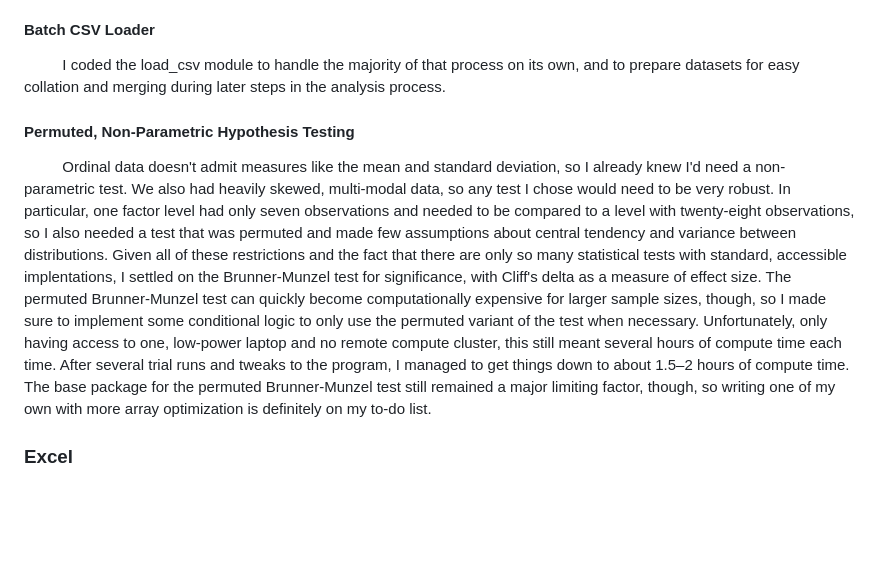
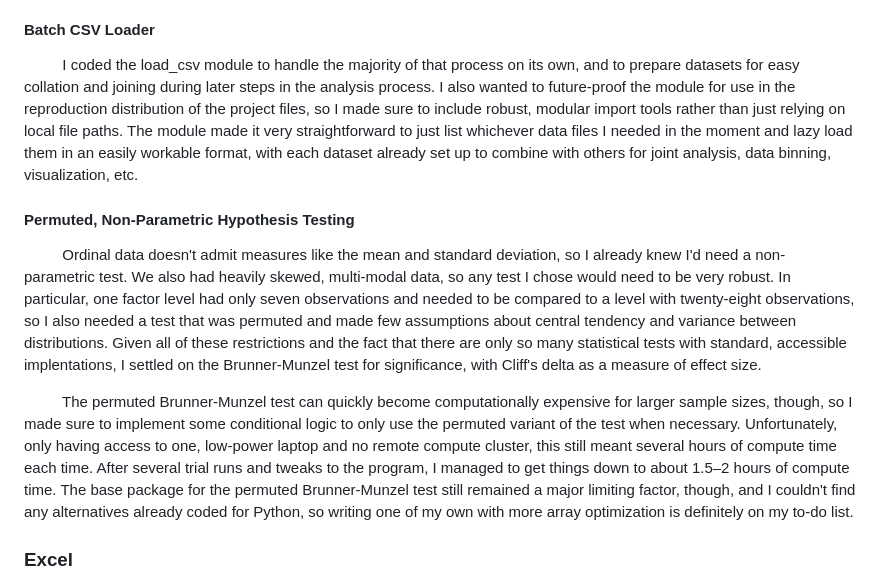
Before and after one commit to galguibra/galguibra, a Markdown page: README.md, the part around the change. Drawn GitHub-style; blank space fills up the shorter version.

```diff
--- a/README.md
+++ b/README.md
@@ -39,7 +39,9 @@ levels, and very small sample sizes *within* factor levels, most typical statist
 
 #### Batch CSV Loader
 
-&emsp; &emsp; I coded the load_csv module to handle the majority of that process on its own, and to prepare datasets for easy collation and merging during later steps in the analysis process.
+&emsp; &emsp; I coded the load_csv module to handle the majority of that process on its own, and to prepare datasets for easy collation and joining during later steps in the analysis process. I also wanted to future-proof the module
+for use in the reproduction distribution of the project files, so I made sure to include robust, modular import tools rather than just relying on local file paths. The module made it very straightforward to just list whichever data files
+I needed in the moment and lazy load them in an easily workable format, with each dataset already set up to combine with others for joint analysis, data binning, visualization, etc.
 
 
 #### Permuted, Non-Parametric Hypothesis Testing
@@ -47,9 +49,12 @@ levels, and very small sample sizes *within* factor levels, most typical statist
 &emsp; &emsp; Ordinal data doesn't admit measures like the mean and standard deviation, so I already knew I'd need a non-parametric test. We also had heavily skewed, multi-modal data, so any test I chose would need to be very robust.
 In particular, one factor level had only seven observations and needed to be compared to a level with twenty-eight observations, so I also needed a test that was permuted and made few assumptions about central tendency and variance between
 distributions. Given all of these restrictions and the fact that there are only so many statistical tests with standard, accessible implentations, I settled on the Brunner-Munzel test for significance, with Cliff's delta as a measure of
-effect size. The permuted Brunner-Munzel test can quickly become computationally expensive for larger sample sizes, though, so I made sure to implement some conditional logic to only use the permuted variant of the test when necessary.
+effect size.
+
+&emsp; &emsp; The permuted Brunner-Munzel test can quickly become computationally expensive for larger sample sizes, though, so I made sure to implement some conditional logic to only use the permuted variant of the test when necessary.
 Unfortunately, only having access to one, low-power laptop and no remote compute cluster, this still meant several hours of compute time each time. After several trial runs and tweaks to the program, I managed to get things down to about
-1.5–2 hours of compute time. The base package for the permuted Brunner-Munzel test still remained a major limiting factor, though, so writing one of my own with more array optimization is definitely on my to-do list.
+1.5–2 hours of compute time. The base package for the permuted Brunner-Munzel test still remained a major limiting factor, though, and I couldn't find any alternatives already coded for Python, so writing one of my own with more array
+optimization is definitely on my to-do list.
 
 
 ### Excel
```
